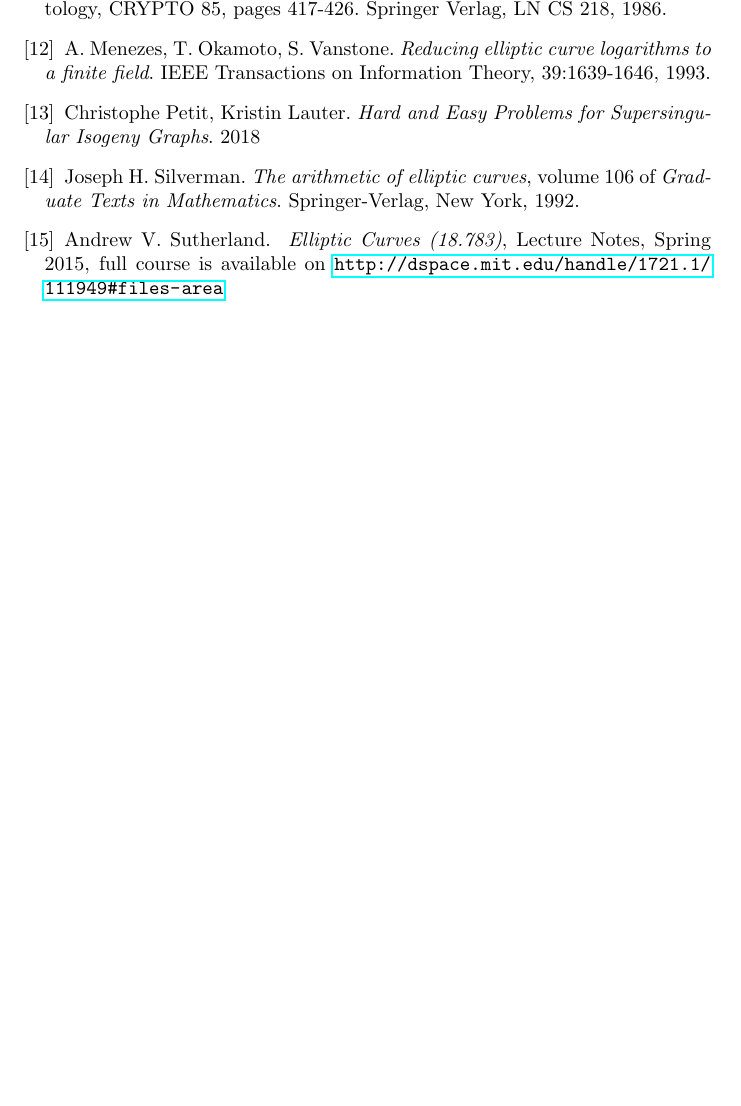
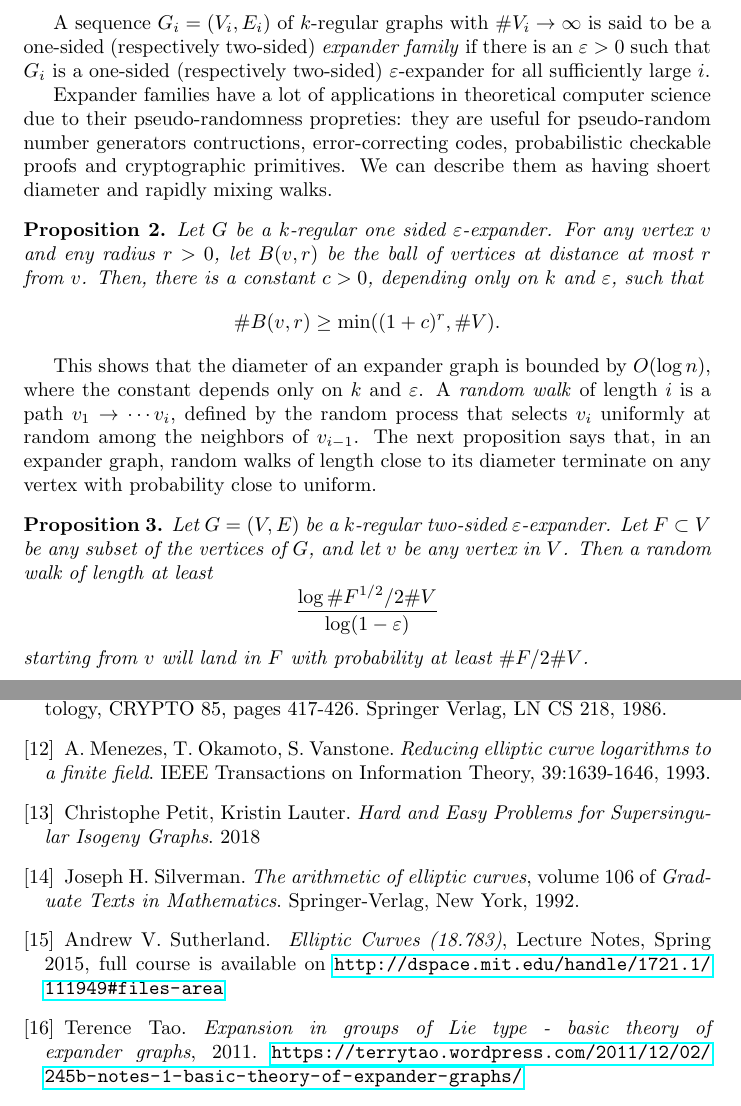
Before and after one commit to polzaku/Supersingular-Isogenies-Diffie-Hellman, a LaTeX document (Supersingular Isogeny Diffie Hellman.tex): part of page 13 of 13 before the commit and two parts of pages 13 and 14 of 14 after it, the two joined at a grey line, cut at the place of the change, the shorter picture padded with empty space. Compiled offline with pdfLaTeX.

Commit message:
expander graphs added

```diff
--- a/Supersingular Isogeny Diffie Hellman.tex
+++ b/Supersingular Isogeny Diffie Hellman.tex
@@ -546,6 +547,26 @@ It is convenient to identify functions on $V$ with vectors in $\mathbb{R}^n$, an
 	and a \textit{two-sided $\varepsilon$-expander} if it also satisfies
 		\[ \lambda_n \geq -(1 - \varepsilon)k. \]
 \end{definition}
+
+A sequence $G_i = (V_i, E_i)$ of $k$-regular graphs with $\#V_i \to \infty$ is said to be a one-sided (respectively two-sided) \textit{expander family} if there is an $\varepsilon > 0$ such that $G_i$ is a one-sided (respectively two-sided) $\varepsilon$-expander for all sufficiently large $i$.
+
+Expander families have a lot of applications in theoretical computer science due to their pseudo-randomness propreties: they are useful for pseudo-random number generators contructions, error-correcting codes, probabilistic checkable proofs and cryptographic primitives. We can describe them as having shoert diameter and rapidly mixing walks.
+
+\begin{proposition}
+	Let $G$ be a $k$-regular one sided $\varepsilon$-expander. For any vertex $v$ and eny radius $r > 0$, let $B(v, r)$ be the ball of vertices at distance at most $r$ from $v$. Then, there is a constant $c > 0$, depending  only on $k$ and $\varepsilon$, such that
+		\[ \#B(v, r) \geq\min((1 + c)^r, \#V). \]
+\end{proposition}
+
+This shows that the diameter of an expander graph is bounded by $O(\log n)$, where the constant depends only on $k$ and $\varepsilon$. A \textit{random walk} of length $i$ is a path $v_1 \to \cdots v_i$, defined by the random process that selects $v_i$ uniformly at random among the neighbors of $v_{i-1}$. The next proposition says that, in an expander graph, random walks of length close to its diameter terminate on any vertex with probability close to uniform.
+
+\begin{proposition}
+	Let $G = (V, E)$ be a $k$-regular two-sided $\varepsilon$-expander. Let $F \subset V$ be any subset of the vertices of $G$, and let $v$ be any vertex in $V$. Then a random walk of length at least
+		\[ \frac{\log\#F^{1/2}/2\#V}{\log(1 - \varepsilon)} \]
+	starting from $v$ will land in $F$ with probability at least $\#F/2\#V$.
+\end{proposition}
+
+
+
 
 \newpage
 \begin{thebibliography}{}
@@ -579,6 +600,8 @@ It is convenient to identify functions on $V$ with vectors in $\mathbb{R}^n$, an
 
 	\bibitem{SutherlandEllipticCurves} Andrew V. Sutherland. \textit{  Elliptic Curves (18.783)}, Lecture Notes, Spring 2015, full course is available on \url{http://dspace.mit.edu/handle/1721.1/111949#files-area}
 
+	\bibitem{Tao} Terence Tao. \textit{Expansion in groups of Lie type  - basic theory of expander graphs}, 2011. \url{https://terrytao.wordpress.com/2011/12/02/245b-notes-1-basic-theory-of-expander-graphs/}
+
 
 \end{thebibliography}
 
```
Also changed, not shown: Supersingular Isogeny Diffie Hellman.pdf, Supersingular Isogeny Diffie Hellman.tex (3 more changed lines).
